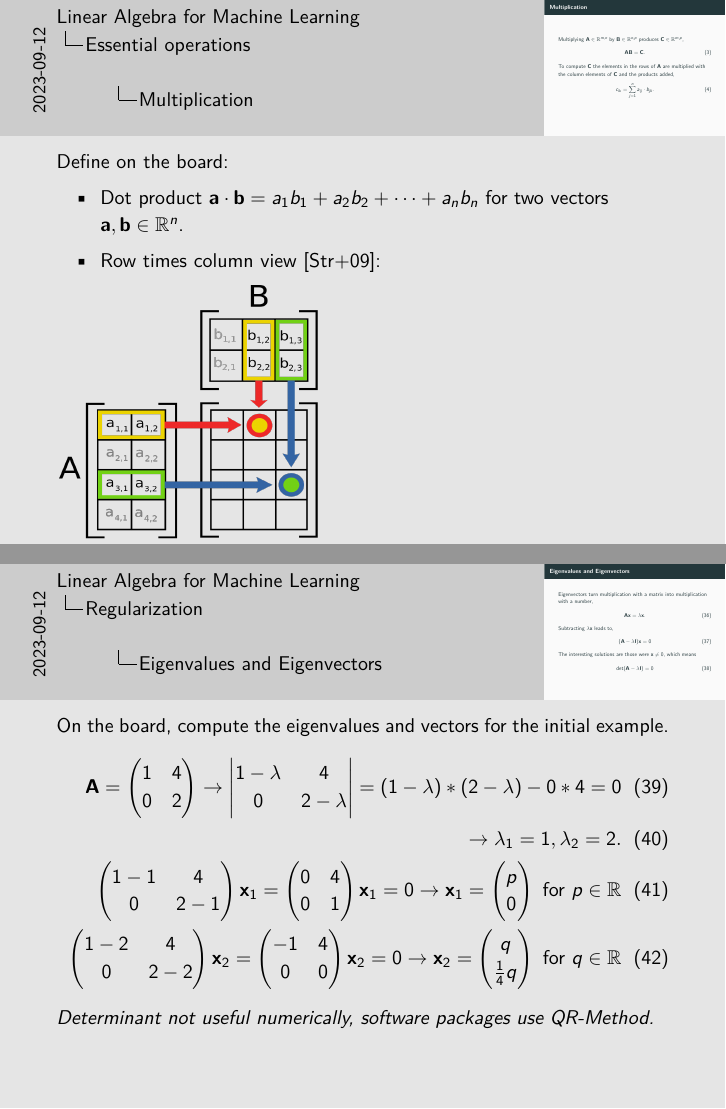
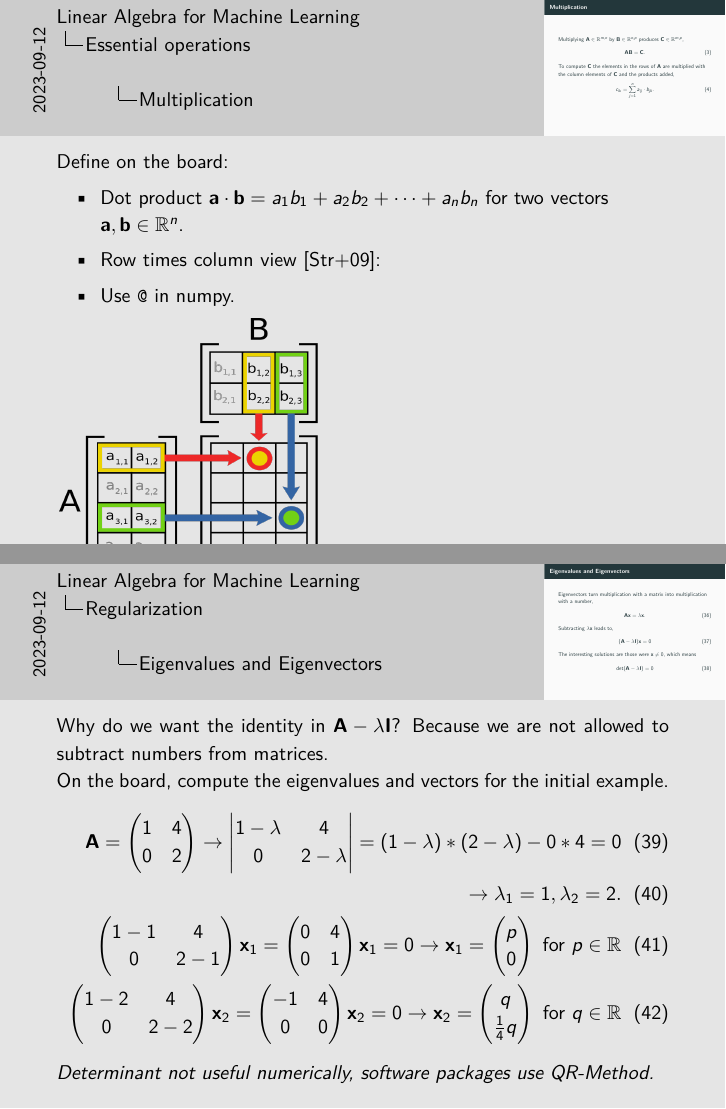
Before and after one commit to Machine-Learning-Foundations-in-Python/day_03_lecture_algebra, LaTeX slides (presentation.tex): pages 9 and 35 of 42, joined at a grey line. Compiled offline with pdfLaTeX.

Commit message:
update notes.

```diff
--- a/presentation.tex
+++ b/presentation.tex
@@ -126,7 +126,7 @@
         \begin{itemize}
           \item Dot product $\mathbf{a} \cdot \mathbf{b} = a_1 b_1 + a_2 b_2 + \dots + a_n b_n$ for two vectors $\mathbf{a}, \mathbf{b} \in \mathbb{R}^n$.
           \item Row times column view \cite{strang2009introduction}:
-
+          \item Use \texttt{@} in numpy.
         \end{itemize}
         \centering
         \includegraphics[width=.5\linewidth]{figures/Matrix_multiplication_diagram_2.png}
@@ -541,7 +545,11 @@
       \det(\mathbf{A} - \lambda \mathbf{I}) = 0
     \end{align}
 
-  \note{On the board, compute the eigenvalues and vectors for the initial example.
+  \note{
+    Why do we want the identity in $\mathbf{A} - \lambda \mathbf{I}$?
+    Because we are not allowed to subtract numbers from matrices.
+
+    On the board, compute the eigenvalues and vectors for the initial example.
   \begin{align}
   \mathbf{A}
   = \begin{pmatrix}
```
Also changed, not shown: presentation.tex (8 more changed lines).
